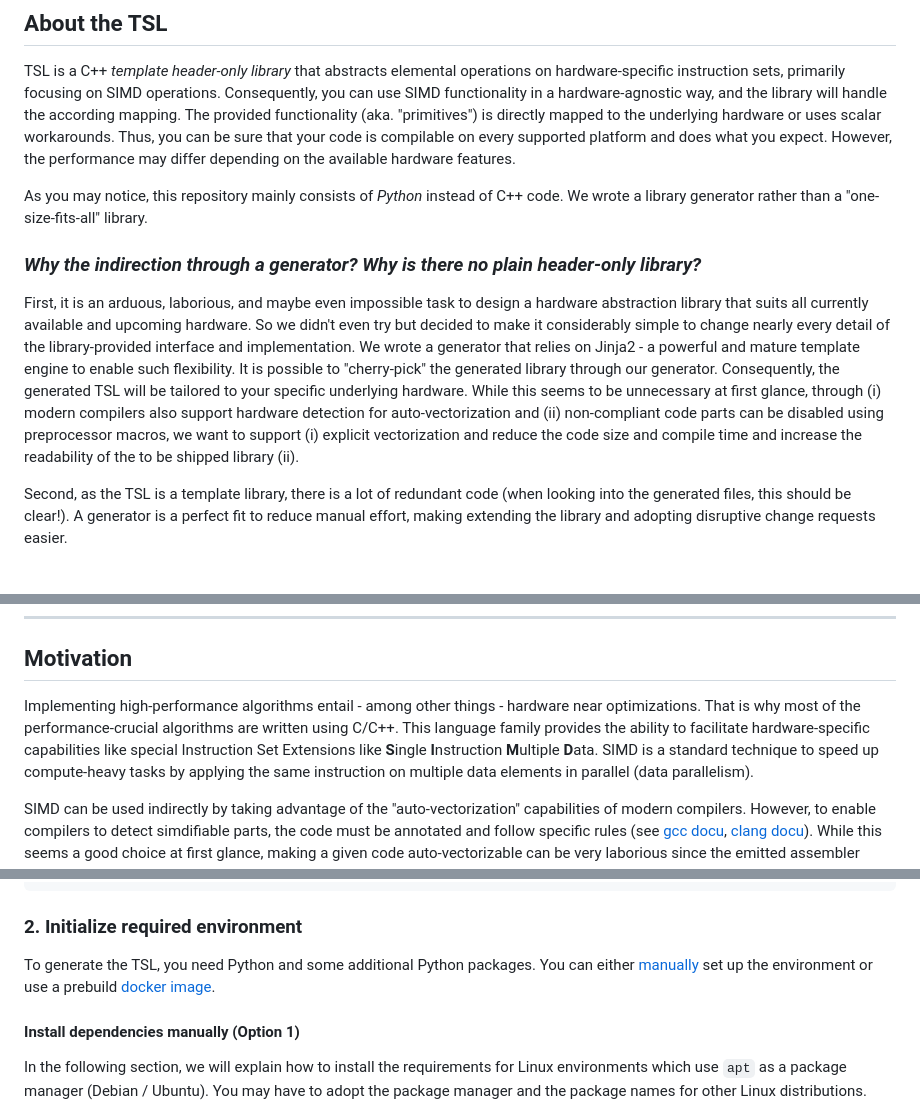
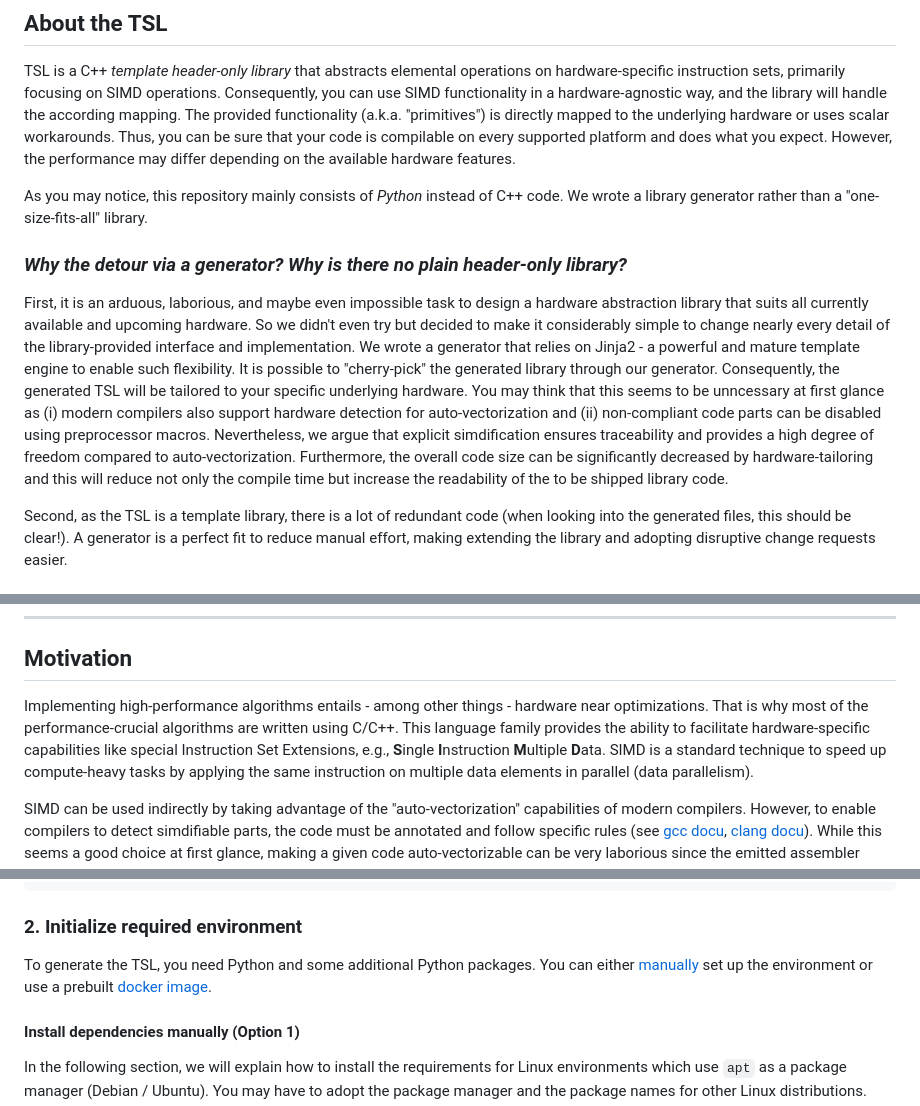
Before and after one commit to db-tu-dresden/TSL, a Markdown page: README.md, 3 parts joined by grey strips. Rendered like a GitHub page.

```diff
--- a/README.md
+++ b/README.md
@@ -40,20 +40,22 @@
 
 TSL is a C++ _template header-only library_ that abstracts elemental operations on hardware-specific instruction sets, primarily focusing on SIMD operations.
 Consequently, you can use SIMD functionality in a hardware-agnostic way, and the library will handle the according mapping.
-The provided functionality (aka. "primitives") is directly mapped to the underlying hardware or uses scalar workarounds.
+The provided functionality (a.k.a. "primitives") is directly mapped to the underlying hardware or uses scalar workarounds.
 Thus, you can be sure that your code is compilable on every supported platform and does what you expect. However, the performance may differ depending on the available hardware features.
 
 As you may notice, this repository mainly consists of _Python_ instead of C++ code.
 We wrote a library generator rather than a "one-size-fits-all" library.
 
-### _Why the indirection through a generator? Why is there no plain header-only library?_
+### _Why the detour via a generator? Why is there no plain header-only library?_
 
 First, it is an arduous, laborious, and maybe even impossible task to design a hardware abstraction library that suits all currently available and upcoming hardware.
 So we didn't even try but decided to make it considerably simple to change nearly every detail of the library-provided interface and implementation.
 We wrote a generator that relies on Jinja2 - a powerful and mature template engine to enable such flexibility.
 It is possible to "cherry-pick" the generated library through our generator.
 Consequently, the generated TSL will be tailored to your specific underlying hardware.
-While this seems to be unnecessary at first glance, through (i) modern compilers also support hardware detection for auto-vectorization and (ii) non-compliant code parts can be disabled using preprocessor macros, we want to support (i) explicit vectorization and reduce the code size and compile time and increase the readability of the to be shipped library (ii).
+You may think that this seems to be unncessary at first glance as (i) modern compilers also support hardware detection for auto-vectorization and (ii) non-compliant code parts can be disabled using preprocessor macros.
+Nevertheless, we argue that explicit simdification ensures traceability and provides a high degree of freedom compared to auto-vectorization.
+Furthermore, the overall code size can be significantly decreased by hardware-tailoring and this will reduce not only the compile time but increase the readability of the to be shipped library code.
 
 Second, as the TSL is a template library, there is a lot of redundant code (when looking into the generated files, this should be clear!).
 A generator is a perfect fit to reduce manual effort, making extending the library and adopting disruptive change requests easier.
@@ -76,9 +78,9 @@ We tested the generator and the TSL on different Linux distributions (Centos7, U
 ---
 ## <a id="tsl-motivation"></a>**Motivation**
 
-Implementing high-performance algorithms entail - among other things - hardware near optimizations.
+Implementing high-performance algorithms entails - among other things - hardware near optimizations.
 That is why most of the performance-crucial algorithms are written using C/C++.
-This language family provides the ability to facilitate hardware-specific capabilities like special Instruction Set Extensions like **S**ingle **I**nstruction **M**ultiple **D**ata.
+This language family provides the ability to facilitate hardware-specific capabilities like special Instruction Set Extensions, e.g., **S**ingle **I**nstruction **M**ultiple **D**ata.
 SIMD is a standard technique to speed up compute-heavy tasks by applying the same instruction on multiple data elements in parallel (data parallelism).
 
 SIMD can be used indirectly by taking advantage of the "auto-vectorization" capabilities of modern compilers.
@@ -112,7 +114,7 @@ user@host:~ cd tslroot
 
 ### **2. Initialize required environment**
 
-To generate the TSL, you need Python and some additional Python packages. You can either [manually](#custom-install) set up the environment or use a prebuild [docker image](#docker-install).
+To generate the TSL, you need Python and some additional Python packages. You can either [manually](#custom-install) set up the environment or use a prebuilt [docker image](#docker-install).
 
  #### <a id="custom-install"></a>**Install dependencies manually (Option 1)**
 
```
Also changed, not shown: other parts of README.md (+1 -1 lines).
